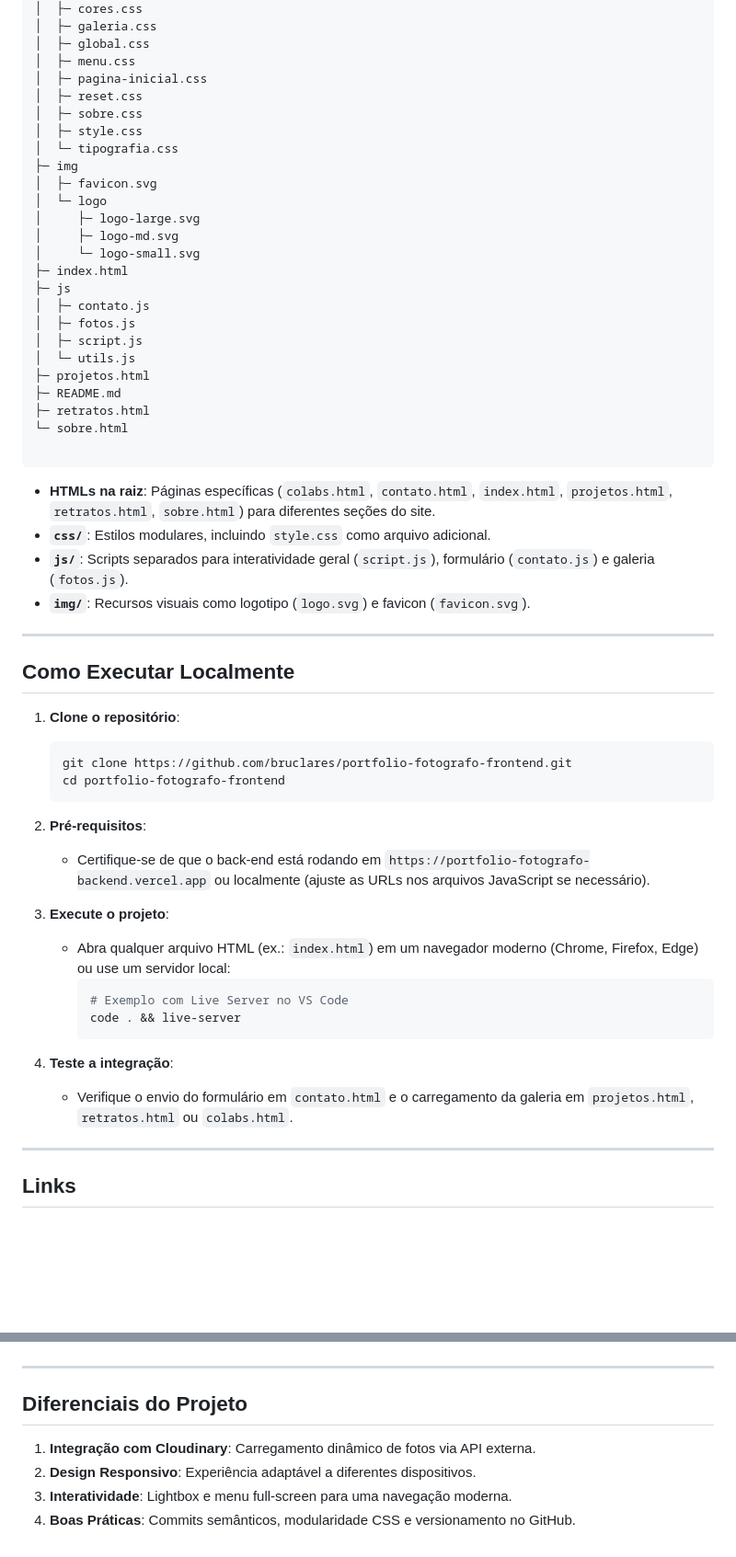
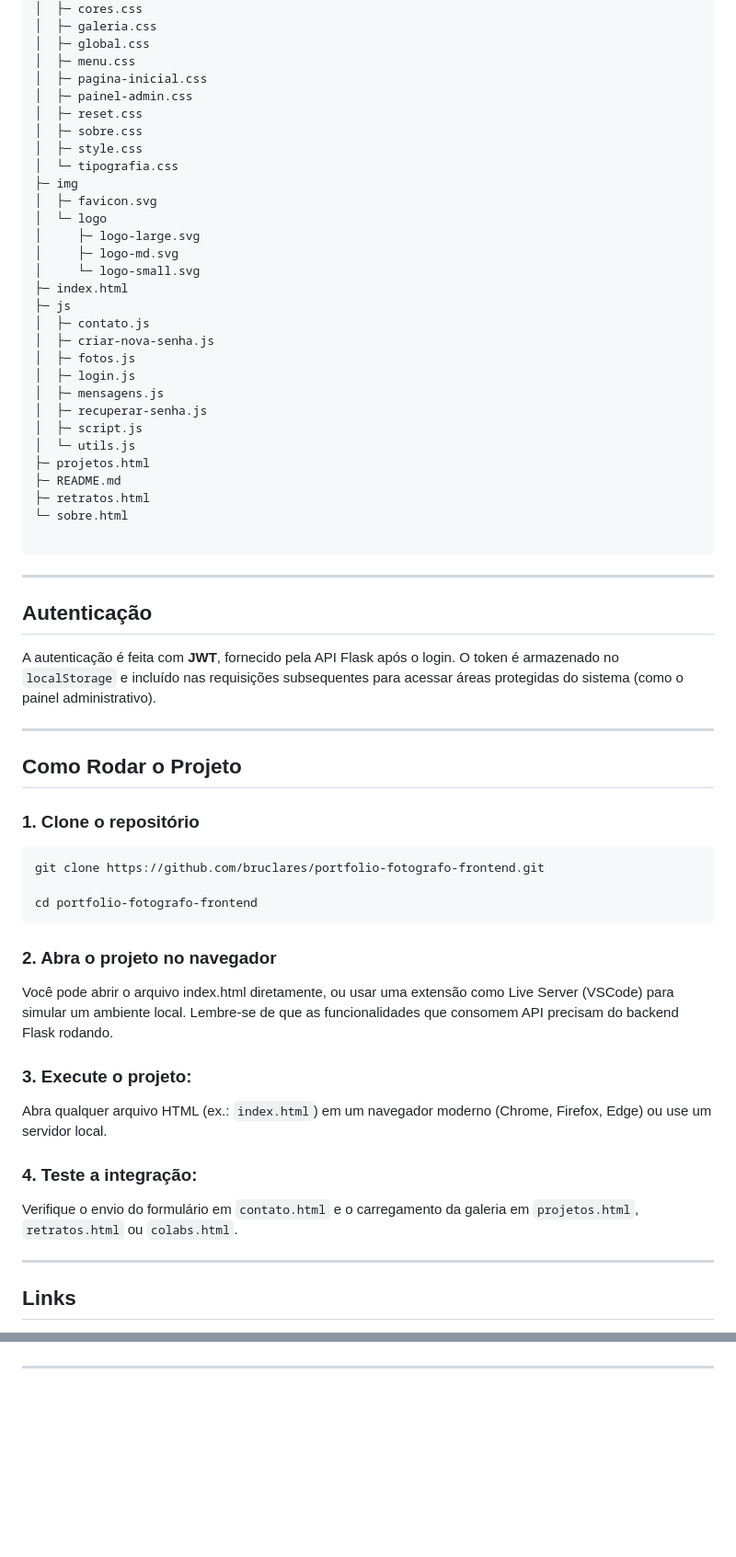
Before and after one commit to bruclares/portfolio-fotografo-frontend, a Markdown page: README.md, 2 parts joined by grey strips. Shown at 92% size. GitHub-like rendering; blank space fills up the shorter version.

````diff
--- a/README.md
+++ b/README.md
@@ -79,6 +52,7 @@ portfolio-fotografo-frontend
 │  ├─ global.css
 │  ├─ menu.css
 │  ├─ pagina-inicial.css
+│  ├─ painel-admin.css
 │  ├─ reset.css
 │  ├─ sobre.css
 │  ├─ style.css
@@ -92,7 +66,11 @@ portfolio-fotografo-frontend
 ├─ index.html
 ├─ js
 │  ├─ contato.js
+│  ├─ criar-nova-senha.js
 │  ├─ fotos.js
+│  ├─ login.js
+│  ├─ mensagens.js
+│  ├─ recuperar-senha.js
 │  ├─ script.js
 │  └─ utils.js
 ├─ projetos.html
@@ -102,36 +80,35 @@ portfolio-fotografo-frontend
 
 ```
 
-- **HTMLs na raiz**: Páginas específicas (`colabs.html`, `contato.html`, `index.html`, `projetos.html`, `retratos.html`, `sobre.html`) para diferentes seções do site.
-- **`css/`**: Estilos modulares, incluindo `style.css` como arquivo adicional.
-- **`js/`**: Scripts separados para interatividade geral (`script.js`), formulário (`contato.js`) e galeria (`fotos.js`).
-- **`img/`**: Recursos visuais como logotipo (`logo.svg`) e favicon (`favicon.svg`).
+---
+
+## Autenticação
+
+A autenticação é feita com **JWT**, fornecido pela API Flask após o login. O token é armazenado no `localStorage` e incluído nas requisições subsequentes para acessar áreas protegidas do sistema (como o painel administrativo).
 
 ---
 
-## Como Executar Localmente
+## Como Rodar o Projeto
 
-1. **Clone o repositório**:
+### 1. Clone o repositório
 
-   ```bash
-   git clone https://github.com/bruclares/portfolio-fotografo-frontend.git
-   cd portfolio-fotografo-frontend
-   ```
+```bash
+git clone https://github.com/bruclares/portfolio-fotografo-frontend.git
 
-2. **Pré-requisitos**:
+cd portfolio-fotografo-frontend
+```
 
-   - Certifique-se de que o back-end está rodando em `https://portfolio-fotografo-backend.vercel.app` ou localmente (ajuste as URLs nos arquivos JavaScript se necessário).
+### 2. Abra o projeto no navegador
 
-3. **Execute o projeto**:
+Você pode abrir o arquivo index.html diretamente, ou usar uma extensão como Live Server (VSCode) para simular um ambiente local. Lembre-se de que as funcionalidades que consomem API precisam do backend Flask rodando.
 
-   - Abra qualquer arquivo HTML (ex.: `index.html`) em um navegador moderno (Chrome, Firefox, Edge) ou use um servidor local:
-     ```bash
-     # Exemplo com Live Server no VS Code
-     code . && live-server
-     ```
+### 3. **Execute o projeto**:
 
-4. **Teste a integração**:
-   - Verifique o envio do formulário em `contato.html` e o carregamento da galeria em `projetos.html`, `retratos.html` ou `colabs.html`.
+Abra qualquer arquivo HTML (ex.: `index.html`) em um navegador moderno (Chrome, Firefox, Edge) ou use um servidor local.
+
+### 4. **Teste a integração**:
+
+Verifique o envio do formulário em `contato.html` e o carregamento da galeria em `projetos.html`, `retratos.html` ou `colabs.html`.
 
 ---
 
@@ -146,9 +121,2 @@ portfolio-fotografo-frontend
 
 ---
-
-## Diferenciais do Projeto
-
-1. **Integração com Cloudinary**: Carregamento dinâmico de fotos via API externa.
-2. **Design Responsivo**: Experiência adaptável a diferentes dispositivos.
-3. **Interatividade**: Lightbox e menu full-screen para uma navegação moderna.
-4. **Boas Práticas**: Commits semânticos, modularidade CSS e versionamento no GitHub.
````
Also changed, not shown: other parts of README.md (+22 -51 lines).
